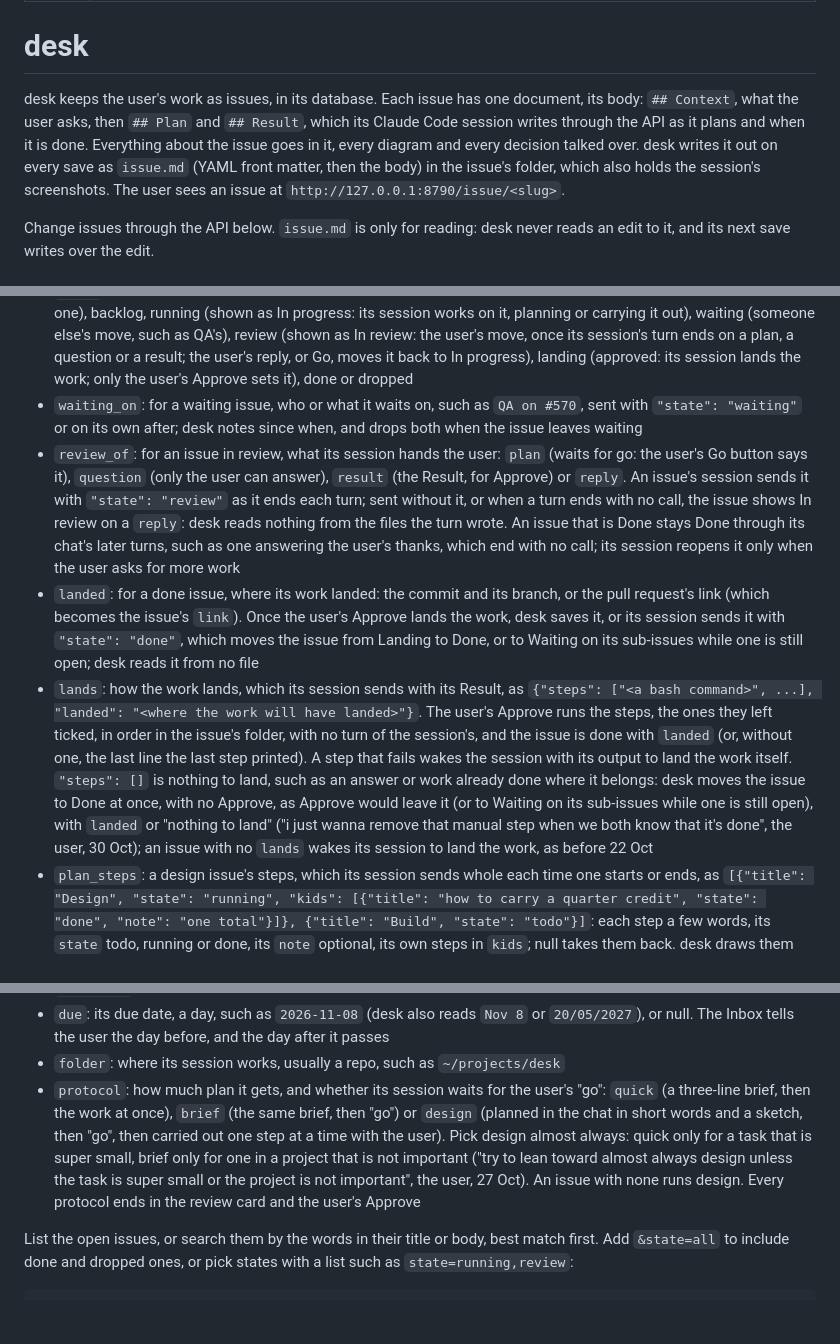
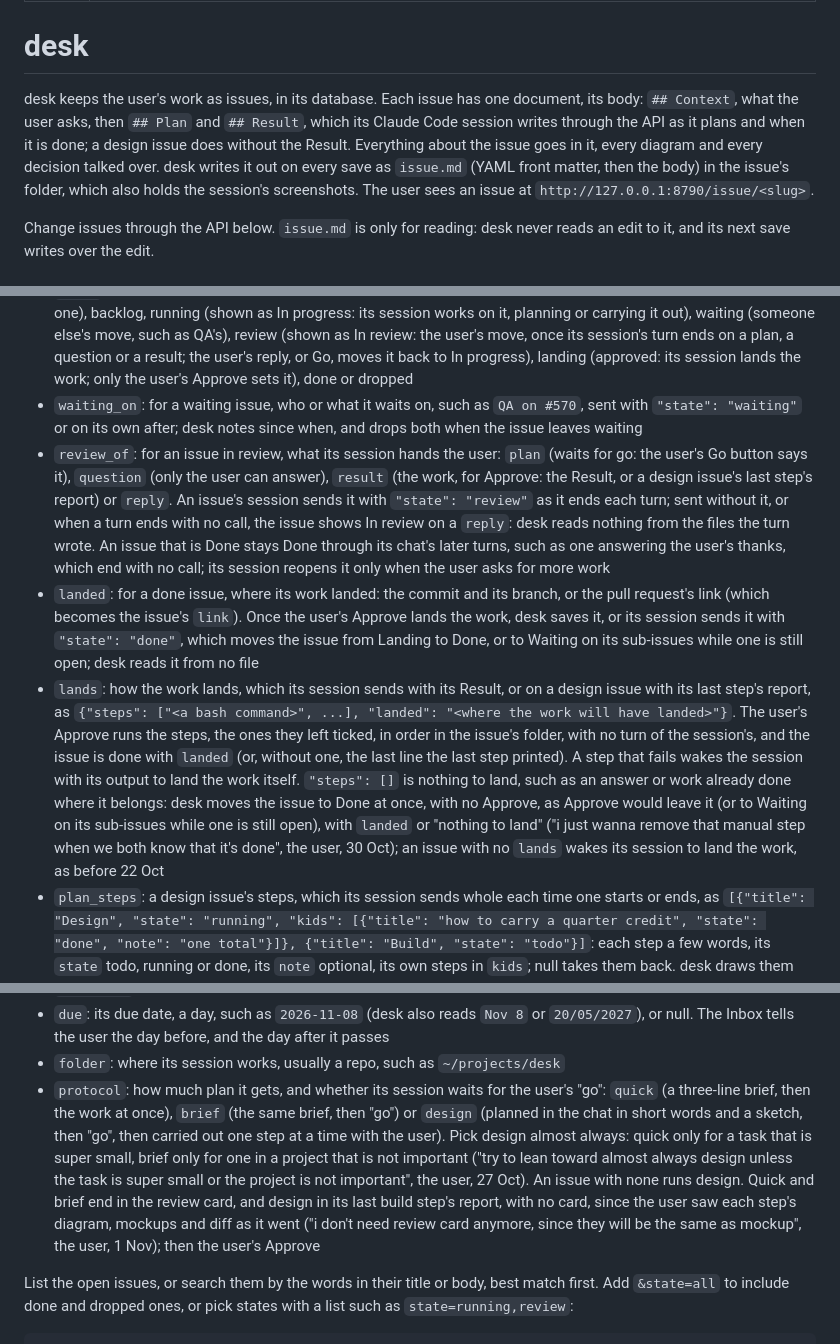
Before and after one commit to alexajuno/desk, a Markdown page: skill/SKILL.md, 3 parts joined by grey strips. GitHub-like rendering; blank space fills up the shorter version.

```diff
--- a/skill/SKILL.md
+++ b/skill/SKILL.md
@@ -5,7 +5,7 @@ description: Files, finds, updates and starts issues in desk, the user's own wor
 
 # desk
 
-desk keeps the user's work as issues, in its database. Each issue has one document, its body: `## Context`, what the user asks, then `## Plan` and `## Result`, which its Claude Code session writes through the API as it plans and when it is done. Everything about the issue goes in it, every diagram and every decision talked over. desk writes it out on every save as `issue.md` (YAML front matter, then the body) in the issue's folder, which also holds the session's screenshots. The user sees an issue at `http://127.0.0.1:8790/issue/<slug>`.
+desk keeps the user's work as issues, in its database. Each issue has one document, its body: `## Context`, what the user asks, then `## Plan` and `## Result`, which its Claude Code session writes through the API as it plans and when it is done; a design issue does without the Result. Everything about the issue goes in it, every diagram and every decision talked over. desk writes it out on every save as `issue.md` (YAML front matter, then the body) in the issue's folder, which also holds the session's screenshots. The user sees an issue at `http://127.0.0.1:8790/issue/<slug>`.
 
 Change issues through the API below. `issue.md` is only for reading: desk never reads an edit to it, and its next save writes over the edit.
 
@@ -20,9 +20,9 @@ An issue's fields:
 - `priority`: urgent, high, medium, low or none
 - `state`: triage (a desk chat's own issue, filed in its first reply, until the talk settles it; only desk's agent chat files one), backlog, running (shown as In progress: its session works on it, planning or carrying it out), waiting (someone else's move, such as QA's), review (shown as In review: the user's move, once its session's turn ends on a plan, a question or a result; the user's reply, or Go, moves it back to In progress), landing (approved: its session lands the work; only the user's Approve sets it), done or dropped
 - `waiting_on`: for a waiting issue, who or what it waits on, such as `QA on #570`, sent with `"state": "waiting"` or on its own after; desk notes since when, and drops both when the issue leaves waiting
-- `review_of`: for an issue in review, what its session hands the user: `plan` (waits for go: the user's Go button says it), `question` (only the user can answer), `result` (the Result, for Approve) or `reply`. An issue's session sends it with `"state": "review"` as it ends each turn; sent without it, or when a turn ends with no call, the issue shows In review on a `reply`: desk reads nothing from the files the turn wrote. An issue that is Done stays Done through its chat's later turns, such as one answering the user's thanks, which end with no call; its session reopens it only when the user asks for more work
+- `review_of`: for an issue in review, what its session hands the user: `plan` (waits for go: the user's Go button says it), `question` (only the user can answer), `result` (the work, for Approve: the Result, or a design issue's last step's report) or `reply`. An issue's session sends it with `"state": "review"` as it ends each turn; sent without it, or when a turn ends with no call, the issue shows In review on a `reply`: desk reads nothing from the files the turn wrote. An issue that is Done stays Done through its chat's later turns, such as one answering the user's thanks, which end with no call; its session reopens it only when the user asks for more work
 - `landed`: for a done issue, where its work landed: the commit and its branch, or the pull request's link (which becomes the issue's `link`). Once the user's Approve lands the work, desk saves it, or its session sends it with `"state": "done"`, which moves the issue from Landing to Done, or to Waiting on its sub-issues while one is still open; desk reads it from no file
-- `lands`: how the work lands, which its session sends with its Result, as `{"steps": ["<a bash command>", ...], "landed": "<where the work will have landed>"}`. The user's Approve runs the steps, the ones they left ticked, in order in the issue's folder, with no turn of the session's, and the issue is done with `landed` (or, without one, the last line the last step printed). A step that fails wakes the session with its output to land the work itself. `"steps": []` is nothing to land, such as an answer or work already done where it belongs: desk moves the issue to Done at once, with no Approve, as Approve would leave it (or to Waiting on its sub-issues while one is still open), with `landed` or "nothing to land" ("i just wanna remove that manual step when we both know that it's done", the user, 30 Oct); an issue with no `lands` wakes its session to land the work, as before 22 Oct
+- `lands`: how the work lands, which its session sends with its Result, or on a design issue with its last step's report, as `{"steps": ["<a bash command>", ...], "landed": "<where the work will have landed>"}`. The user's Approve runs the steps, the ones they left ticked, in order in the issue's folder, with no turn of the session's, and the issue is done with `landed` (or, without one, the last line the last step printed). A step that fails wakes the session with its output to land the work itself. `"steps": []` is nothing to land, such as an answer or work already done where it belongs: desk moves the issue to Done at once, with no Approve, as Approve would leave it (or to Waiting on its sub-issues while one is still open), with `landed` or "nothing to land" ("i just wanna remove that manual step when we both know that it's done", the user, 30 Oct); an issue with no `lands` wakes its session to land the work, as before 22 Oct
 - `plan_steps`: a design issue's steps, which its session sends whole each time one starts or ends, as `[{"title": "Design", "state": "running", "kids": [{"title": "how to carry a quarter credit", "state": "done", "note": "one total"}]}, {"title": "Build", "state": "todo"}]`: each step a few words, its `state` todo, running or done, its `note` optional, its own steps in `kids`; null takes them back. desk draws them with the issues' status circles on the issue's page, as Linear draws sub-issues, and in its chat, in a card above the composer that opens on the one being worked on, where a click on a step whose diagram was sent brings that message into view. A build step also carries its `commit`, the hash of the commit that ends it, sent with the tick that marks it done (`"commit": "e6beaae"`); desk keeps it whole, and on the step through later ticks, and refuses one the issue's repo lacks. From it desk draws the step's diff in its chat's Changes tab, a card per step, where the user picks lines by their numbers, as on GitHub, and comments on them into the chat. Each step also holds its own diagram and decisions, sent with the steps call below, which the list keeps by the step's title; the issue's JSON marks such a step `"drawn": true`
 - `parent`: the slug of the issue it belongs under, or null
 - `team`: the slug of the team it belongs to, or null. A team is ongoing work that is never done, such as desk itself; its issues finish, it does not. Until 20 Oct teams were called projects. It is a separate thing from `parent`, which is for sub-issues
@@ -30,7 +30,7 @@ An issue's fields:
 - `milestone`: one of its project's milestones, by id or title, or null
 - `due`: its due date, a day, such as `2026-11-08` (desk also reads `Nov 8` or `20/05/2027`), or null. The Inbox tells the user the day before, and the day after it passes
 - `folder`: where its session works, usually a repo, such as `~/projects/desk`
-- `protocol`: how much plan it gets, and whether its session waits for the user's "go": `quick` (a three-line brief, then the work at once), `brief` (the same brief, then "go") or `design` (planned in the chat in short words and a sketch, then "go", then carried out one step at a time with the user). Pick design almost always: quick only for a task that is super small, brief only for one in a project that is not important ("try to lean toward almost always design unless the task is super small or the project is not important", the user, 27 Oct). An issue with none runs design. Every protocol ends in the review card and the user's Approve
+- `protocol`: how much plan it gets, and whether its session waits for the user's "go": `quick` (a three-line brief, then the work at once), `brief` (the same brief, then "go") or `design` (planned in the chat in short words and a sketch, then "go", then carried out one step at a time with the user). Pick design almost always: quick only for a task that is super small, brief only for one in a project that is not important ("try to lean toward almost always design unless the task is super small or the project is not important", the user, 27 Oct). An issue with none runs design. Quick and brief end in the review card, and design in its last build step's report, with no card, since the user saw each step's diagram, mockups and diff as it went ("i don't need review card anymore, since they will be the same as mockup", the user, 1 Nov); then the user's Approve
 
 List the open issues, or search them by the words in their title or body, best match first. Add `&state=all` to include done and dropped ones, or pick states with a list such as `state=running,review`:
 
```
Also changed, not shown: other parts of skill/SKILL.md (+2 -2 lines), skills/design-doc/SKILL.md (+3 -2 lines).
